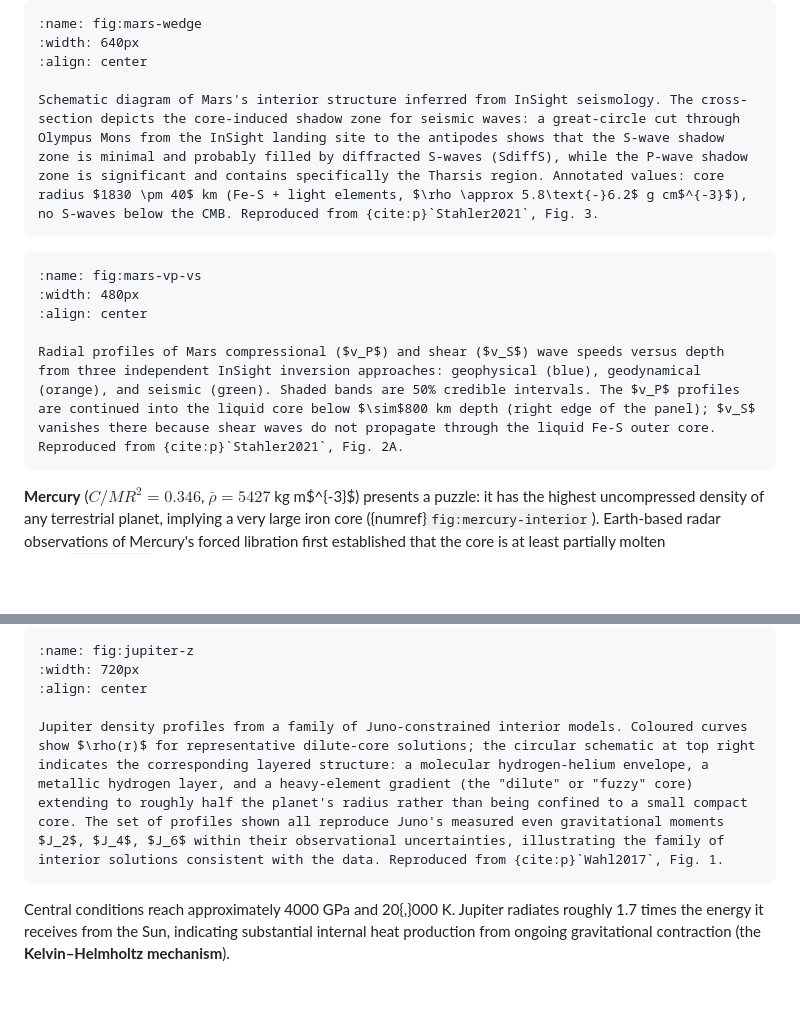
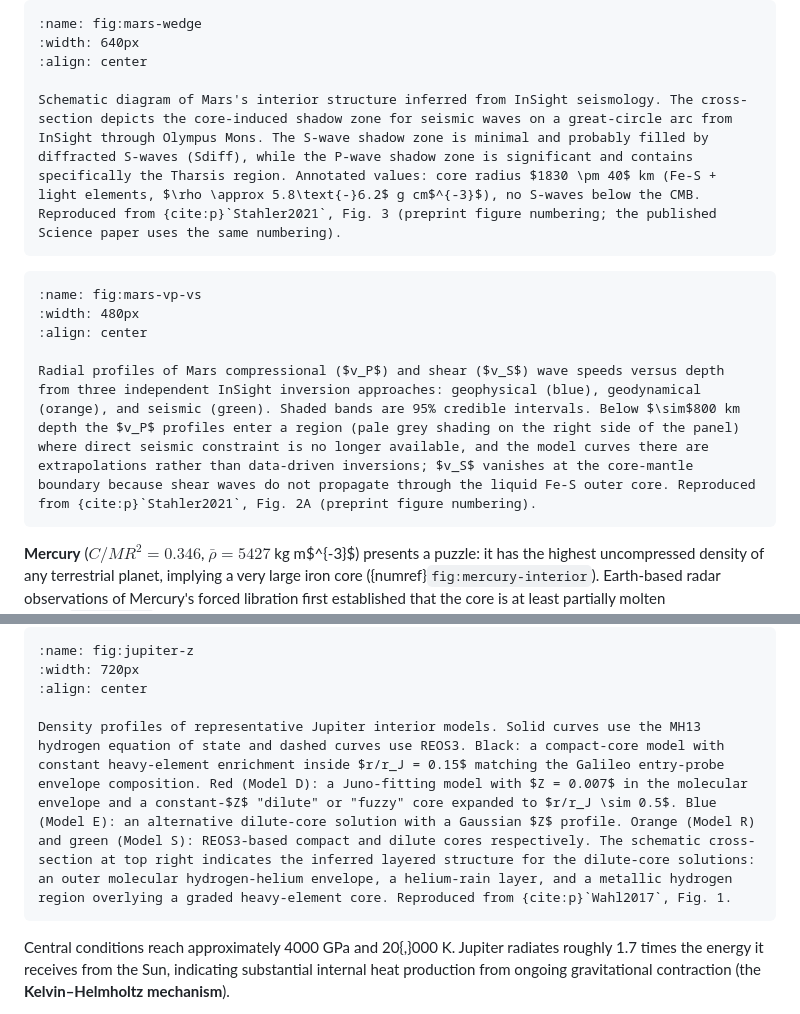
Before and after one commit to FormingWorlds/IntroductionToPlanetaryScience, a Markdown page: book/08_interiors/interiors.md, 2 parts joined by grey strips. Rendered like a GitHub page; blank space fills up the shorter version.

Commit message:
L08 review fixes: 1 critical + 5 medium caption corrections
- fig:mars-vp-vs: shaded bands are 95% credible intervals, not 50%
  (factor-of-two error caught by adversarial review against the source)
- fig:mars-vp-vs: clarify the pale grey shading below 800 km marks
  the unconstrained extrapolation region, not the liquid core itself
- fig:mars-wedge: great-circle cut runs from InSight through Olympus
  Mons (the original "to the antipodes" phrasing was invented and
  inconsistent with the source caption)
- fig:jupiter-z: rewrite to match Wahl 2017 caption (model labels,
  EOS choice, model interpretation)
- fig:jupiter-z: "circular schematic" -> "schematic cross-section"
  (the inset is a wedge, not a circle)
- Stähler citations: flag preprint figure numbering explicitly so
  students who consult the published paper are not confused

Build clean, no new warnings.

````diff
--- a/book/08_interiors/interiors.md
+++ b/book/08_interiors/interiors.md
@@ -294,7 +294,7 @@ Mars's core occupies a comparable fraction of the planet's radius (54%) to Earth
 :width: 640px
 :align: center
 
-Schematic diagram of Mars's interior structure inferred from InSight seismology. The cross-section depicts the core-induced shadow zone for seismic waves: a great-circle cut through Olympus Mons from the InSight landing site to the antipodes shows that the S-wave shadow zone is minimal and probably filled by diffracted S-waves (SdiffS), while the P-wave shadow zone is significant and contains specifically the Tharsis region. Annotated values: core radius $1830 \pm 40$ km (Fe-S + light elements, $\rho \approx 5.8\text{-}6.2$ g cm$^{-3}$), no S-waves below the CMB. Reproduced from {cite:p}`Stahler2021`, Fig. 3.
+Schematic diagram of Mars's interior structure inferred from InSight seismology. The cross-section depicts the core-induced shadow zone for seismic waves on a great-circle arc from InSight through Olympus Mons. The S-wave shadow zone is minimal and probably filled by diffracted S-waves (Sdiff), while the P-wave shadow zone is significant and contains specifically the Tharsis region. Annotated values: core radius $1830 \pm 40$ km (Fe-S + light elements, $\rho \approx 5.8\text{-}6.2$ g cm$^{-3}$), no S-waves below the CMB. Reproduced from {cite:p}`Stahler2021`, Fig. 3 (preprint figure numbering; the published Science paper uses the same numbering).
 ```
 
 ```{figure} figures/stahler2021_mars_vp_vs.avif
@@ -302,7 +302,7 @@ Schematic diagram of Mars's interior structure inferred from InSight seismology.
 :width: 480px
 :align: center
 
-Radial profiles of Mars compressional ($v_P$) and shear ($v_S$) wave speeds versus depth from three independent InSight inversion approaches: geophysical (blue), geodynamical (orange), and seismic (green). Shaded bands are 50% credible intervals. The $v_P$ profiles are continued into the liquid core below $\sim$800 km depth (right edge of the panel); $v_S$ vanishes there because shear waves do not propagate through the liquid Fe-S outer core. Reproduced from {cite:p}`Stahler2021`, Fig. 2A.
+Radial profiles of Mars compressional ($v_P$) and shear ($v_S$) wave speeds versus depth from three independent InSight inversion approaches: geophysical (blue), geodynamical (orange), and seismic (green). Shaded bands are 95% credible intervals. Below $\sim$800 km depth the $v_P$ profiles enter a region (pale grey shading on the right side of the panel) where direct seismic constraint is no longer available, and the model curves there are extrapolations rather than data-driven inversions; $v_S$ vanishes at the core-mantle boundary because shear waves do not propagate through the liquid Fe-S outer core. Reproduced from {cite:p}`Stahler2021`, Fig. 2A (preprint figure numbering).
 ```
 
 **Mercury** ($C/MR^2 = 0.346$, $\bar{\rho} = 5427$ kg m$^{-3}$) presents a puzzle: it has the highest uncompressed density of any terrestrial planet, implying a very large iron core ({numref}`fig:mercury-interior`). Earth-based radar observations of Mercury's forced libration first established that the core is at least partially molten {cite:p}`Margot2007`, and combined MESSENGER gravity, libration, and topography data constrain the core radius to $\sim$2000–2050 km, approximately **83% of the planet's radius** and containing $\sim$65–70% of its mass {cite:p}`MargotHauck2018`. A thin silicate mantle ($\sim$400 km) and crust ($\sim$30–50 km) overlie this enormous core. Mercury retains a weak but global magnetic field, indicating that at least part of its core is still liquid and convecting. Explaining why Mercury has such a large core fraction remains an active area of research (forward ref {ref}`lecture10`).
@@ -339,7 +339,7 @@ Jupiter's internal structure shown as a radial cross-section (with Earth for sca
 :width: 720px
 :align: center
 
-Jupiter density profiles from a family of Juno-constrained interior models. Coloured curves show $\rho(r)$ for representative dilute-core solutions; the circular schematic at top right indicates the corresponding layered structure: a molecular hydrogen-helium envelope, a metallic hydrogen layer, and a heavy-element gradient (the "dilute" or "fuzzy" core) extending to roughly half the planet's radius rather than being confined to a small compact core. The set of profiles shown all reproduce Juno's measured even gravitational moments $J_2$, $J_4$, $J_6$ within their observational uncertainties, illustrating the family of interior solutions consistent with the data. Reproduced from {cite:p}`Wahl2017`, Fig. 1.
+Density profiles of representative Jupiter interior models. Solid curves use the MH13 hydrogen equation of state and dashed curves use REOS3. Black: a compact-core model with constant heavy-element enrichment inside $r/r_J = 0.15$ matching the Galileo entry-probe envelope composition. Red (Model D): a Juno-fitting model with $Z = 0.007$ in the molecular envelope and a constant-$Z$ "dilute" or "fuzzy" core expanded to $r/r_J \sim 0.5$. Blue (Model E): an alternative dilute-core solution with a Gaussian $Z$ profile. Orange (Model R) and green (Model S): REOS3-based compact and dilute cores respectively. The schematic cross-section at top right indicates the inferred layered structure for the dilute-core solutions: an outer molecular hydrogen-helium envelope, a helium-rain layer, and a metallic hydrogen region overlying a graded heavy-element core. Reproduced from {cite:p}`Wahl2017`, Fig. 1.
 ```
 
 Central conditions reach approximately 4000 GPa and 20{,}000 K. Jupiter radiates roughly 1.7 times the energy it receives from the Sun, indicating substantial internal heat production from ongoing gravitational contraction (the **Kelvin–Helmholtz mechanism**).
````
